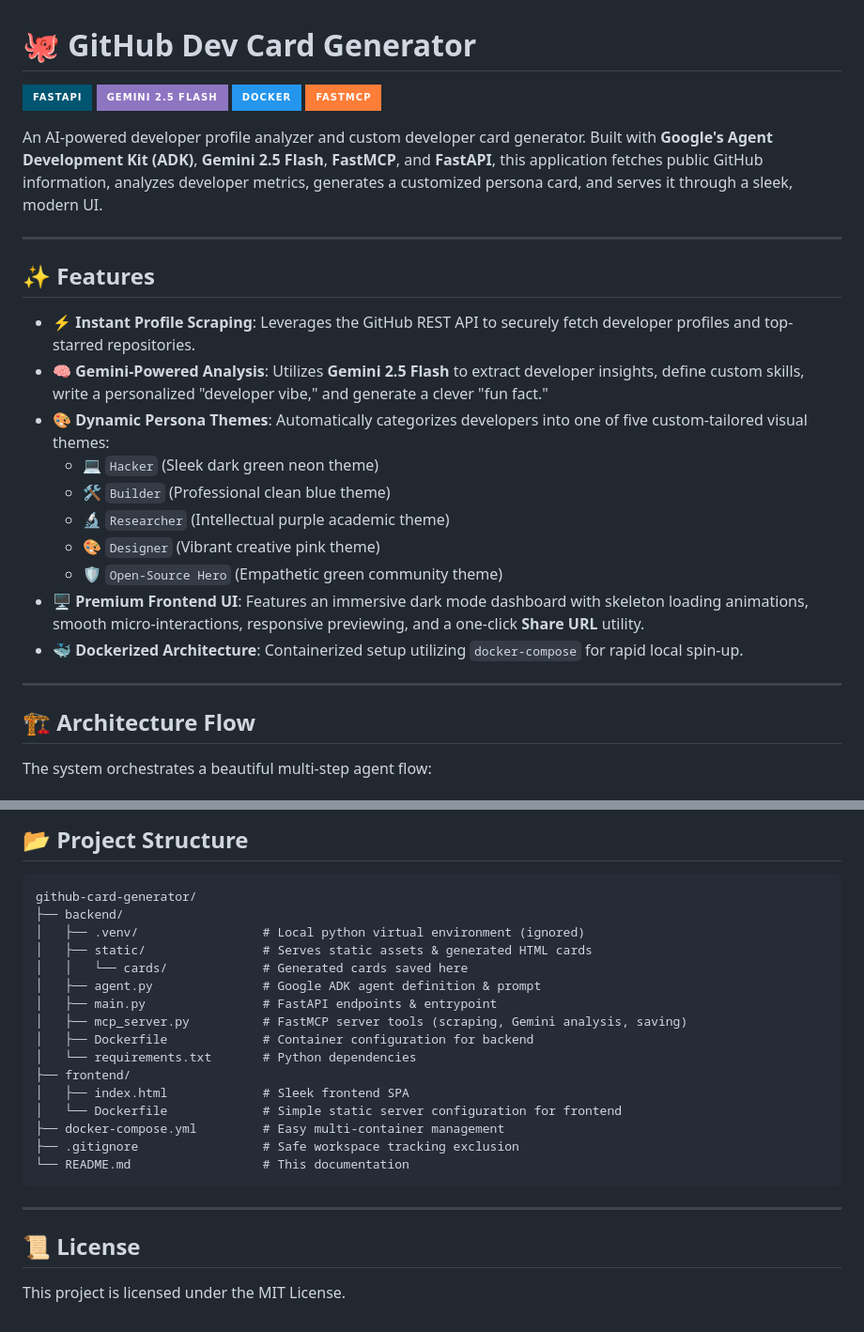
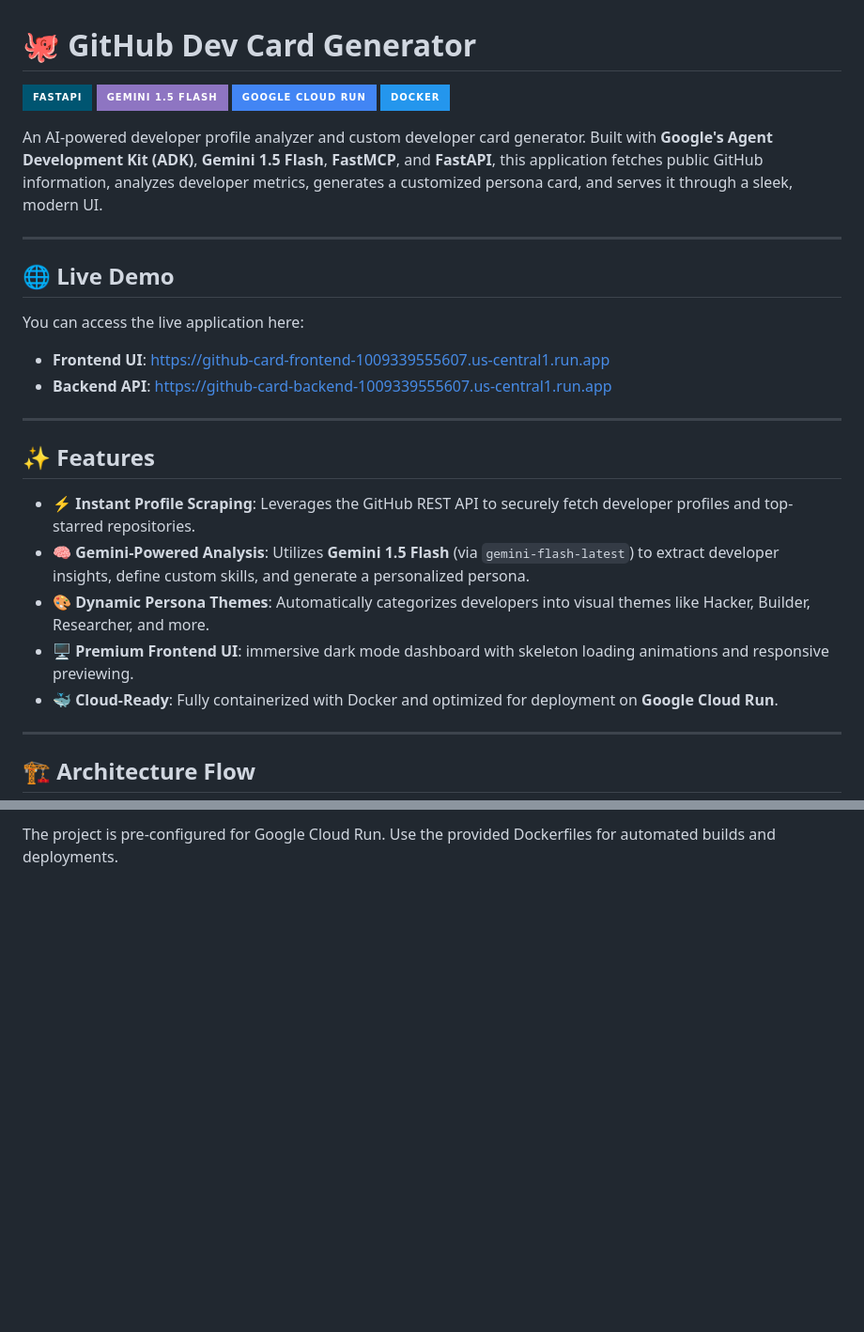
Before and after one commit to educ-jkescritor/github_devcard_generator, a Markdown page: README.md, 2 parts joined by grey strips. Shown at 94% size. Rendered like a GitHub page; badges without logos; blank space fills up the shorter version.

````diff
--- a/README.md
+++ b/README.md
@@ -1,32 +1,33 @@
 # 🐙 GitHub Dev Card Generator
 
 [![FastAPI](https://img.shields.io/badge/FastAPI-005571?style=for-the-badge&logo=fastapi)](https://fastapi.tiangolo.com)
-[![Google Gemini](https://img.shields.io/badge/Gemini_2.5_Flash-8E75C2?style=for-the-badge&logo=googlegemini&logoColor=white)](https://deepmind.google/technologies/gemini/)
+[![Google Gemini](https://img.shields.io/badge/Gemini_1.5_Flash-8E75C2?style=for-the-badge&logo=googlegemini&logoColor=white)](https://deepmind.google/technologies/gemini/)
+[![Google Cloud Run](https://img.shields.io/badge/Google_Cloud_Run-4285F4?style=for-the-badge&logo=google-cloud&logoColor=white)](https://cloud.google.com/run)
 [![Docker](https://img.shields.io/badge/Docker-2496ED?style=for-the-badge&logo=docker&logoColor=white)](https://www.docker.com)
-[![FastMCP](https://img.shields.io/badge/FastMCP-orange?style=for-the-badge)](https://github.com/jlowin/fastmcp)
 
-An AI-powered developer profile analyzer and custom developer card generator. Built with **Google's Agent Development Kit (ADK)**, **Gemini 2.5 Flash**, **FastMCP**, and **FastAPI**, this application fetches public GitHub information, analyzes developer metrics, generates a customized persona card, and serves it through a sleek, modern UI.
+An AI-powered developer profile analyzer and custom developer card generator. Built with **Google's Agent Development Kit (ADK)**, **Gemini 1.5 Flash**, **FastMCP**, and **FastAPI**, this application fetches public GitHub information, analyzes developer metrics, generates a customized persona card, and serves it through a sleek, modern UI.
+
+---
+
+## 🌐 Live Demo
+
+You can access the live application here:
+- **Frontend UI**: [https://github-card-frontend-1009339555607.us-central1.run.app](https://github-card-frontend-1009339555607.us-central1.run.app)
+- **Backend API**: [https://github-card-backend-1009339555607.us-central1.run.app](https://github-card-backend-1009339555607.us-central1.run.app)
 
 ---
 
 ## ✨ Features
 
 - **⚡ Instant Profile Scraping**: Leverages the GitHub REST API to securely fetch developer profiles and top-starred repositories.
-- **🧠 Gemini-Powered Analysis**: Utilizes **Gemini 2.5 Flash** to extract developer insights, define custom skills, write a personalized "developer vibe," and generate a clever "fun fact."
-- **🎨 Dynamic Persona Themes**: Automatically categorizes developers into one of five custom-tailored visual themes:
-  - 💻 `Hacker` (Sleek dark green neon theme)
-  - 🛠️ `Builder` (Professional clean blue theme)
-  - 🔬 `Researcher` (Intellectual purple academic theme)
-  - 🎨 `Designer` (Vibrant creative pink theme)
-  - 🛡️ `Open-Source Hero` (Empathetic green community theme)
-- **🖥️ Premium Frontend UI**: Features an immersive dark mode dashboard with skeleton loading animations, smooth micro-interactions, responsive previewing, and a one-click **Share URL** utility.
-- **🐳 Dockerized Architecture**: Containerized setup utilizing `docker-compose` for rapid local spin-up.
+- **🧠 Gemini-Powered Analysis**: Utilizes **Gemini 1.5 Flash** (via `gemini-flash-latest`) to extract developer insights, define custom skills, and generate a personalized persona.
+- **🎨 Dynamic Persona Themes**: Automatically categorizes developers into visual themes like Hacker, Builder, Researcher, and more.
+- **🖥️ Premium Frontend UI**: immersive dark mode dashboard with skeleton loading animations and responsive previewing.
+- **🐳 Cloud-Ready**: Fully containerized with Docker and optimized for deployment on **Google Cloud Run**.
 
 ---
 
 ## 🏗️ Architecture Flow
-
-The system orchestrates a beautiful multi-step agent flow:
 
 ```mermaid
 graph TD
@@ -119,27 +72,2 @@ Make sure you have Docker and Docker Compose installed.
 
-## 📂 Project Structure
-
-```text
-github-card-generator/
-├── backend/
-│   ├── .venv/                 # Local python virtual environment (ignored)
-│   ├── static/                # Serves static assets & generated HTML cards
-│   │   └── cards/             # Generated cards saved here
-│   ├── agent.py               # Google ADK agent definition & prompt
-│   ├── main.py                # FastAPI endpoints & entrypoint
-│   ├── mcp_server.py          # FastMCP server tools (scraping, Gemini analysis, saving)
-│   ├── Dockerfile             # Container configuration for backend
-│   └── requirements.txt       # Python dependencies
-├── frontend/
-│   ├── index.html             # Sleek frontend SPA
-│   └── Dockerfile             # Simple static server configuration for frontend
-├── docker-compose.yml         # Easy multi-container management
-├── .gitignore                 # Safe workspace tracking exclusion
-└── README.md                  # This documentation
-```
-
----
-
-## 📜 License
-
-This project is licensed under the MIT License.
+The project is pre-configured for Google Cloud Run. Use the provided Dockerfiles for automated builds and deployments.
````
Also changed, not shown: other parts of README.md (+10 -58 lines).
